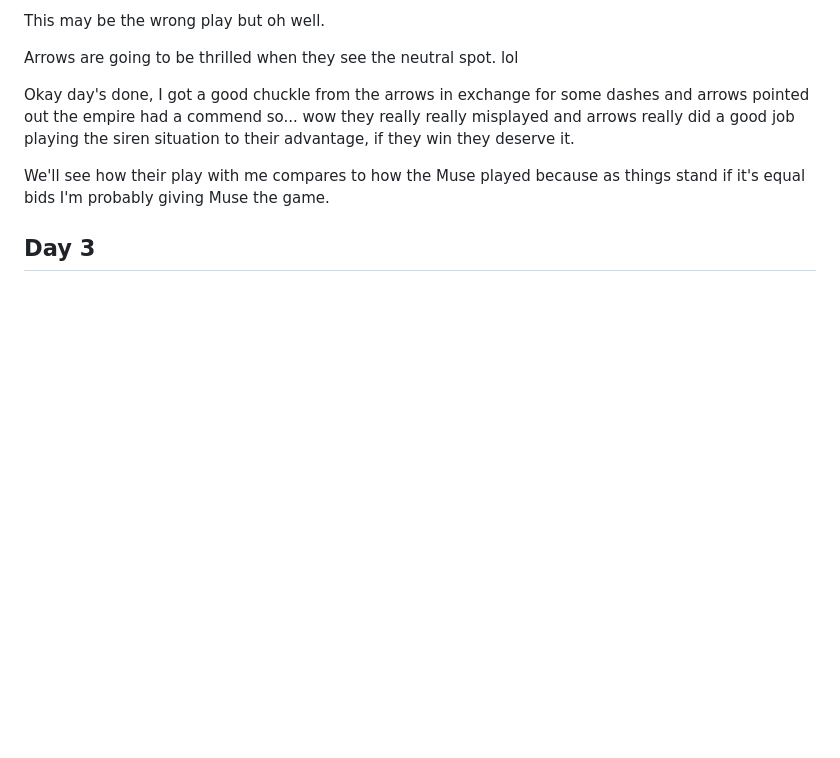
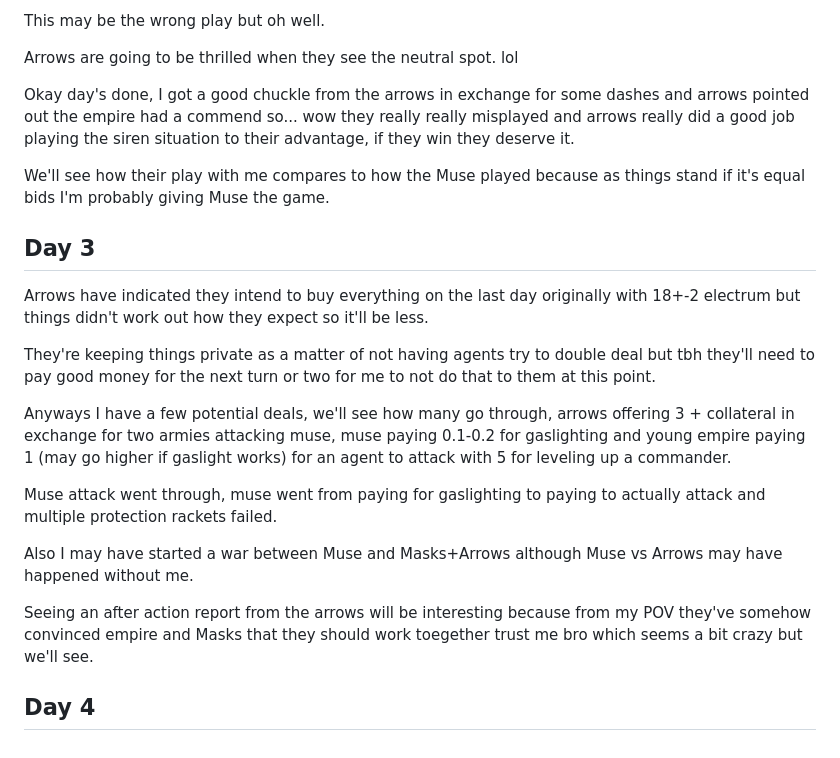
Before and after one commit to Pagwin2/new_blog, a Markdown page: posts/days-without-strife-writeup-2026-05-US.md, the part around the change. GitHub-like rendering; blank space fills up the shorter version.

Commit message:
Day 3 done

```diff
--- a/posts/days-without-strife-writeup-2026-05-US.md
+++ b/posts/days-without-strife-writeup-2026-05-US.md
@@ -116,3 +116,17 @@ Okay day's done, I got a good chuckle from the arrows in exchange for some dashe
 We'll see how their play with me compares to how the Muse played because as things stand if it's equal bids I'm probably giving Muse the game.
 
 ## Day 3
+
+Arrows have indicated they intend to buy everything on the last day originally with 18+-2 electrum but things didn't work out how they expect so it'll be less.
+
+They're keeping things private as a matter of not having agents try to double deal but tbh they'll need to pay good money for the next turn or two for me to not do that to them at this point.
+
+Anyways I have a few potential deals, we'll see how many go through, arrows offering 3 + collateral in exchange for two armies attacking muse, muse paying 0.1-0.2 for gaslighting and young empire paying 1 (may go higher if gaslight works) for an agent to attack with 5 for leveling up a commander.
+
+Muse attack went through, muse went from paying for gaslighting to paying to actually attack and multiple protection rackets failed.
+
+Also I may have started a war between Muse and Masks+Arrows although Muse vs Arrows may have happened without me.
+
+Seeing an after action report from the arrows will be interesting because from my POV they've somehow convinced empire and Masks that they should work toegether trust me bro which seems a bit crazy but we'll see.
+
+## Day 4
```
